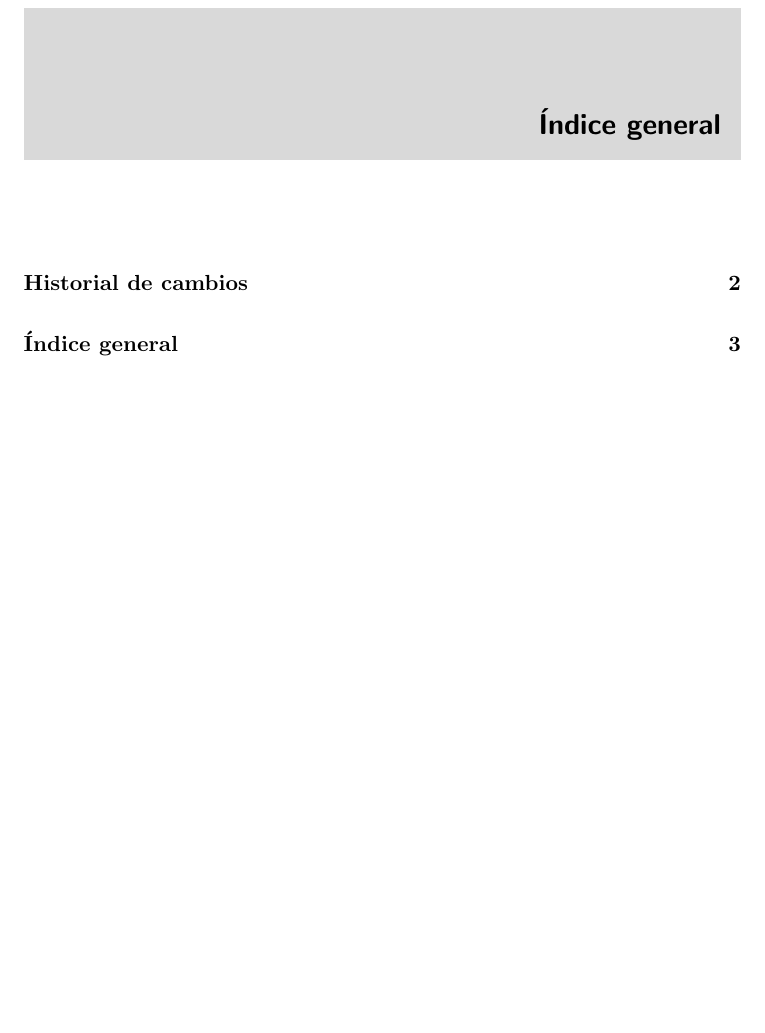
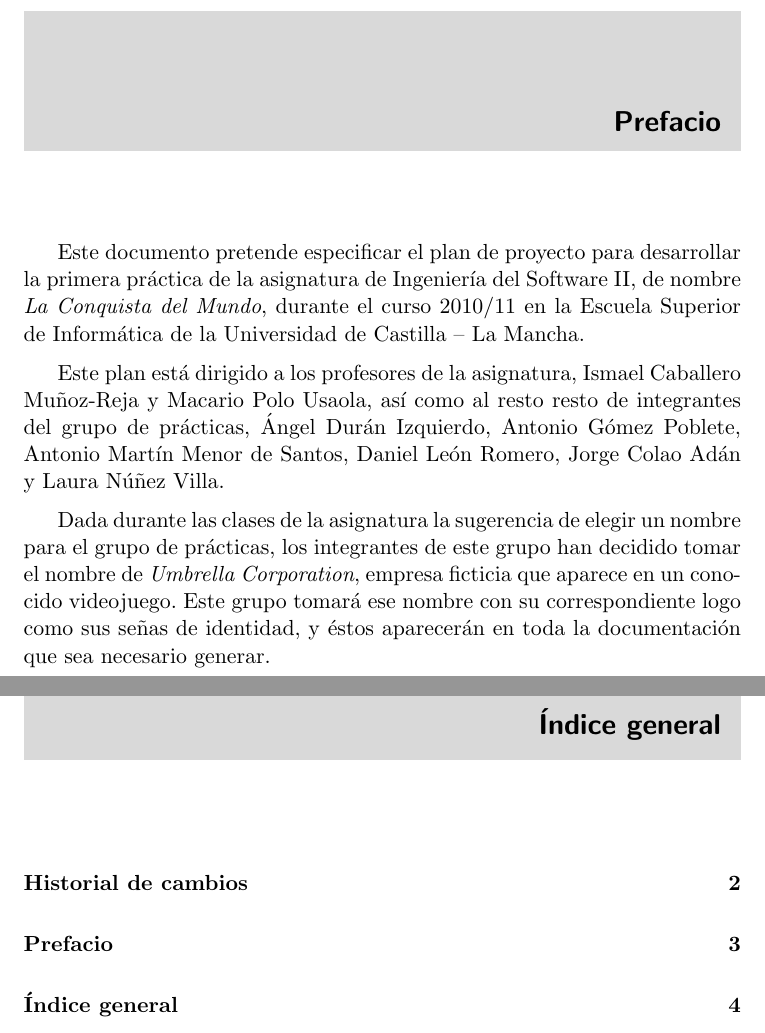
Before and after one commit to ricki/iso2010-11-doc, a LaTeX document (latex/spmp/spmp.tex): part of page 3 of 11 before the commit and two parts of pages 3 and 4 of 12 after it, the two joined at a grey line, cut at the place of the change, the shorter picture padded with empty space. Compiled offline with pdfLaTeX.

Commit message:
SPMP: Prefacio.

```diff
--- a/latex/spmp/spmp.tex
+++ b/latex/spmp/spmp.tex
@@ -119,6 +119,28 @@ software.
 
 \clearpage
 
+\chapter*{Prefacio}
+\addcontentsline{toc}{chapter}{Prefacio}
+
+Este documento pretende especificar el plan de proyecto para desarrollar la
+primera práctica de la asignatura de Ingeniería del Software II, de nombre
+\textit{La Conquista del Mundo}, durante el curso 2010/11 en la Escuela Superior
+de Informática de la Universidad de Castilla -- La Mancha.
+
+Este plan está dirigido a los profesores de la asignatura, Ismael Caballero
+Muñoz-Reja y Macario Polo Usaola, así como al resto resto de integrantes del
+grupo de prácticas, Ángel Durán Izquierdo, Antonio Gómez Poblete, Antonio Martín
+Menor de Santos, Daniel León Romero, Jorge Colao Adán y Laura Núñez Villa.
+
+Dada durante las clases de la asignatura la sugerencia de elegir un nombre para
+el grupo de prácticas, los integrantes de este grupo han decidido tomar el
+nombre de \textit{Umbrella Corporation}, empresa ficticia que aparece en un
+conocido videojuego. Este grupo tomará ese nombre con su correspondiente logo
+como sus señas de identidad, y éstos aparecerán en toda la documentación que
+sea necesario generar.
+
+\clearpage
+
 \tableofcontents
 \addcontentsline{toc}{chapter}{\contentsname}
 % \listoffigures
```
